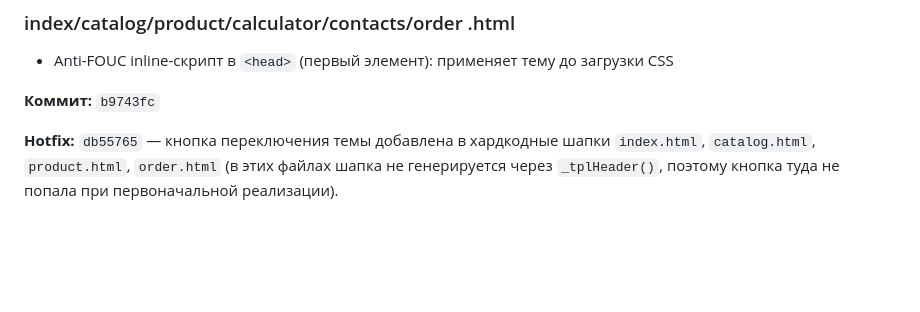
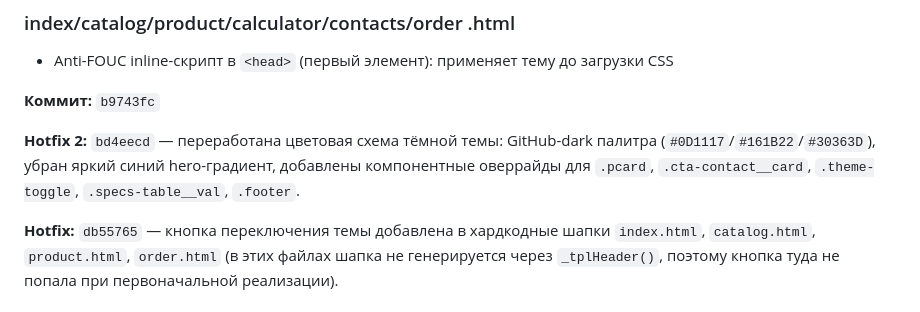
Before and after one commit to ma3str0o0/rels-komplekt, a Markdown page: DEVLOG.md, the part around the change. Rendered like a GitHub page; blank space fills up the shorter version.

Commit message:
docs: devlog hotfix 2 тёмной темы

```diff
--- a/DEVLOG.md
+++ b/DEVLOG.md
@@ -208,6 +208,8 @@ Security audit выявил 8 проблем. Все исправлены.
 
 **Коммит:** `b9743fc`
 
+**Hotfix 2:** `bd4eecd` — переработана цветовая схема тёмной темы: GitHub-dark палитра (`#0D1117`/`#161B22`/`#30363D`), убран яркий синий hero-градиент, добавлены компонентные оверрайды для `.pcard`, `.cta-contact__card`, `.theme-toggle`, `.specs-table__val`, `.footer`.
+
 **Hotfix:** `db55765` — кнопка переключения темы добавлена в хардкодные шапки `index.html`, `catalog.html`, `product.html`, `order.html` (в этих файлах шапка не генерируется через `_tplHeader()`, поэтому кнопка туда не попала при первоначальной реализации).
 
 ---
```
